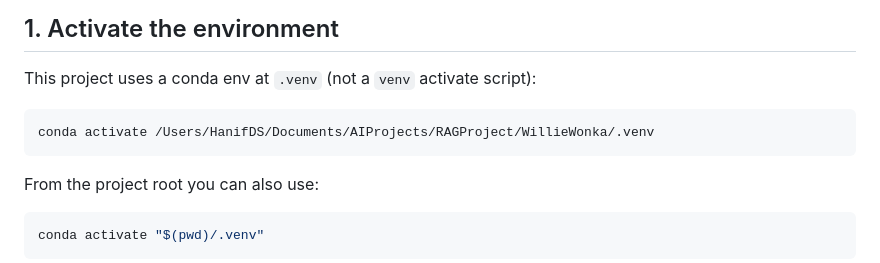
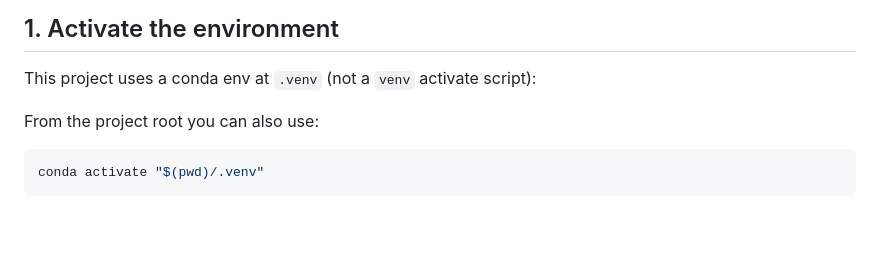
Before and after one commit to HanifDS/WillyWonka-Golden-RAG, a Markdown page: README.md, the part around the change. Drawn GitHub-style; blank space fills up the shorter version.

````diff
--- a/README.md
+++ b/README.md
@@ -87,10 +87,6 @@ Together: Nova Lite is cheap enough to run these checks often, and still good en
 
 This project uses a conda env at `.venv` (not a `venv` activate script):
 
-```bash
-conda activate /Users/HanifDS/Documents/AIProjects/RAGProject/WillieWonka/.venv
-```
-
 From the project root you can also use:
 
 ```bash
````
